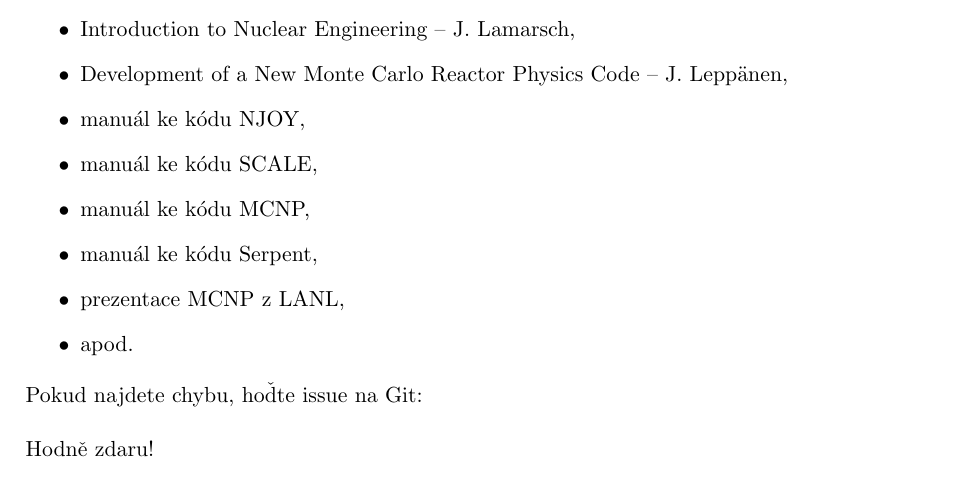
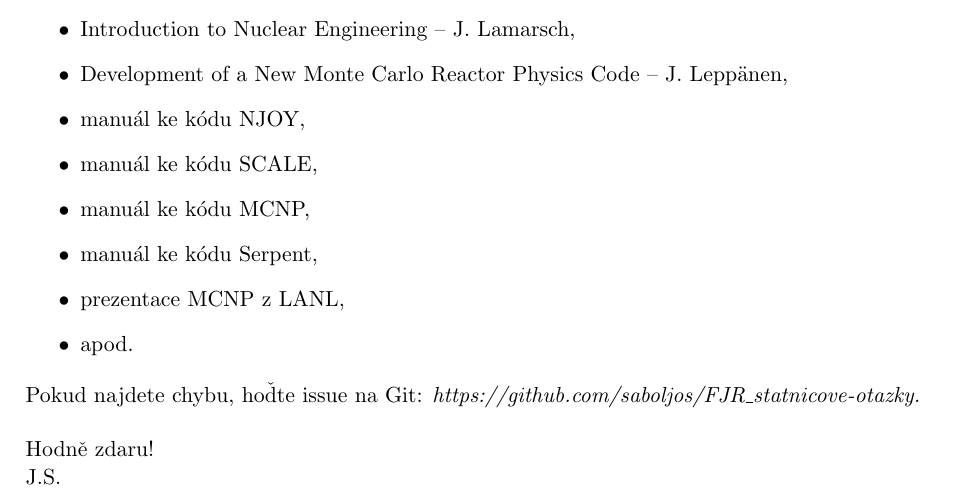
Before and after one commit to saboljos/FJR_statnicove-otazky, a LaTeX document (main.tex): part of page 2 of 74, cut so that both start at the same text. Compiled offline with pdfLaTeX.

Commit message:
drobný edit

```diff
--- a/main.tex
+++ b/main.tex
@@ -90,9 +90,11 @@
     \item apod.
 \end{itemize}
 
-Pokud najdete chybu, hoďte issue na Git: \\
+Pokud najdete chybu, hoďte issue na Git: \it{https://github.com/saboljos/FJR\_statnicove-otazky}.\\
 
 \rm Hodně zdaru!
+
+\rm J.S.
 
 \vspace{2em}
 
```
Also changed, not shown: main.pdf, 4 other files.
